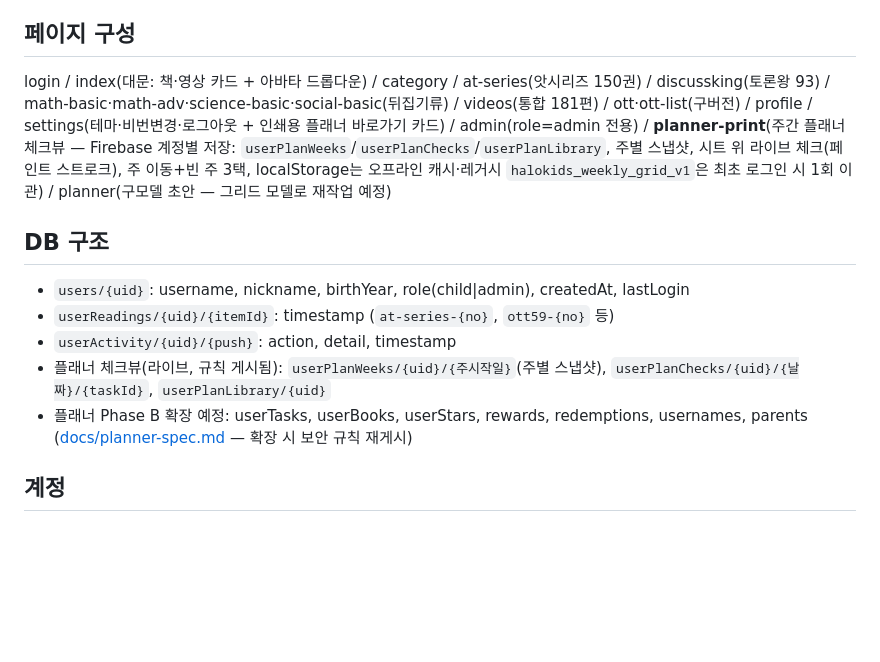
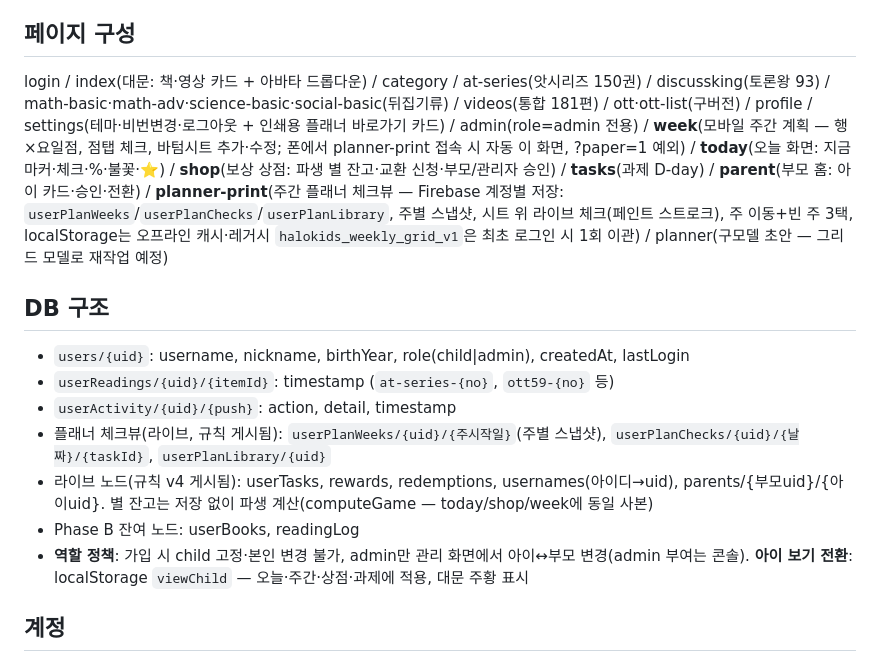
Before and after one commit to withcolours/halo-kids, a Markdown page: CLAUDE.md, the part around the change. GitHub-like rendering; blank space fills up the shorter version.

```diff
--- a/CLAUDE.md
+++ b/CLAUDE.md
@@ -31,14 +31,16 @@
 - 카드가 분야별 탭에 cloneNode 복제됨 → 읽음 토글은 같은 data-book-id 전체 동기화. 필터 함수는 `window.__apply`로 노출
 
 ## 페이지 구성
-login / index(대문: 책·영상 카드 + 아바타 드롭다운) / category / at-series(앗시리즈 150권) / discussking(토론왕 93) / math-basic·math-adv·science-basic·social-basic(뒤집기류) / videos(통합 181편) / ott·ott-list(구버전) / profile / settings(테마·비번변경·로그아웃 + 인쇄용 플래너 바로가기 카드) / admin(role=admin 전용) / **planner-print**(주간 플래너 체크뷰 — Firebase 계정별 저장: `userPlanWeeks`/`userPlanChecks`/`userPlanLibrary`, 주별 스냅샷, 시트 위 라이브 체크(페인트 스트로크), 주 이동+빈 주 3택, localStorage는 오프라인 캐시·레거시 `halokids_weekly_grid_v1`은 최초 로그인 시 1회 이관) / planner(구모델 초안 — 그리드 모델로 재작업 예정)
+login / index(대문: 책·영상 카드 + 아바타 드롭다운) / category / at-series(앗시리즈 150권) / discussking(토론왕 93) / math-basic·math-adv·science-basic·social-basic(뒤집기류) / videos(통합 181편) / ott·ott-list(구버전) / profile / settings(테마·비번변경·로그아웃 + 인쇄용 플래너 바로가기 카드) / admin(role=admin 전용) / **week**(모바일 주간 계획 — 행×요일점, 점탭 체크, 바텀시트 추가·수정; 폰에서 planner-print 접속 시 자동 이 화면, ?paper=1 예외) / **today**(오늘 화면: 지금 마커·체크·%·불꽃·⭐) / **shop**(보상 상점: 파생 별 잔고·교환 신청·부모/관리자 승인) / **tasks**(과제 D-day) / **parent**(부모 홈: 아이 카드·승인·전환) / **planner-print**(주간 플래너 체크뷰 — Firebase 계정별 저장: `userPlanWeeks`/`userPlanChecks`/`userPlanLibrary`, 주별 스냅샷, 시트 위 라이브 체크(페인트 스트로크), 주 이동+빈 주 3택, localStorage는 오프라인 캐시·레거시 `halokids_weekly_grid_v1`은 최초 로그인 시 1회 이관) / planner(구모델 초안 — 그리드 모델로 재작업 예정)
 
 ## DB 구조
 - `users/{uid}`: username, nickname, birthYear, role(child|admin), createdAt, lastLogin
 - `userReadings/{uid}/{itemId}`: timestamp (`at-series-{no}`, `ott59-{no}` 등)
 - `userActivity/{uid}/{push}`: action, detail, timestamp
 - 플래너 체크뷰(라이브, 규칙 게시됨): `userPlanWeeks/{uid}/{주시작일}`(주별 스냅샷), `userPlanChecks/{uid}/{날짜}/{taskId}`, `userPlanLibrary/{uid}`
-- 플래너 Phase B 확장 예정: userTasks, userBooks, userStars, rewards, redemptions, usernames, parents ([docs/planner-spec.md](docs/planner-spec.md) — 확장 시 보안 규칙 재게시)
+- 라이브 노드(규칙 v4 게시됨): userTasks, rewards, redemptions, usernames(아이디→uid), parents/{부모uid}/{아이uid}. 별 잔고는 저장 없이 파생 계산(computeGame — today/shop/week에 동일 사본)
+- Phase B 잔여 노드: userBooks, readingLog
+- **역할 정책**: 가입 시 child 고정·본인 변경 불가, admin만 관리 화면에서 아이↔부모 변경(admin 부여는 콘솔). **아이 보기 전환**: localStorage `viewChild` — 오늘·주간·상점·과제에 적용, 대문 주황 표시
 
 ## 계정
 - `thdduddn` — **실사용 아이 계정** (영우, 2017년생) ← 2026-09-01 사용자 확정
```
Also changed, not shown: docs/STATUS.md (+18 -2 lines).
